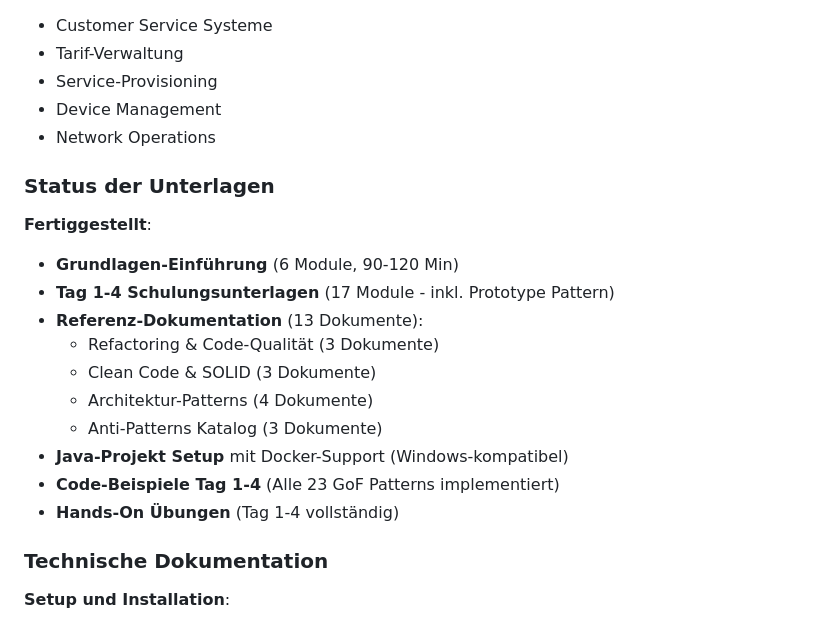
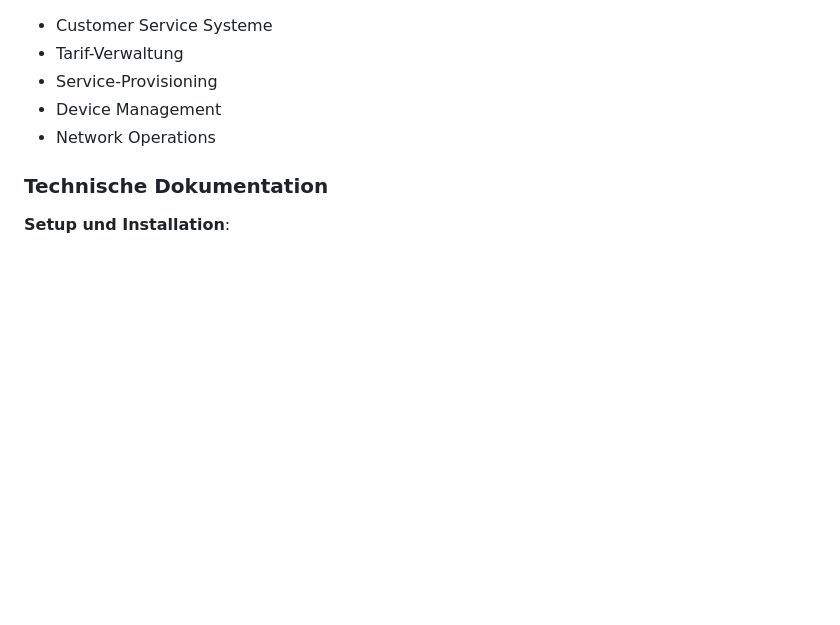
Before and after one commit to vanillacore-net/september-2025-telekom-training, a Markdown page: README.md, the part around the change. Rendered like a GitHub page; blank space fills up the shorter version.

Commit message:
Remove project status section from README
- Remove redundant 'Status der Unterlagen' section
- Keep focus on workshop content and documentation links

```diff
--- a/README.md
+++ b/README.md
@@ -110,20 +110,6 @@
 - Device Management
 - Network Operations
 
-### Status der Unterlagen
-
-**Fertiggestellt**:
-- **Grundlagen-Einführung** (6 Module, 90-120 Min)
-- **Tag 1-4 Schulungsunterlagen** (17 Module - inkl. Prototype Pattern)
-- **Referenz-Dokumentation** (13 Dokumente):
-  - Refactoring & Code-Qualität (3 Dokumente)
-  - Clean Code & SOLID (3 Dokumente)
-  - Architektur-Patterns (4 Dokumente)
-  - Anti-Patterns Katalog (3 Dokumente)
-- **Java-Projekt Setup** mit Docker-Support (Windows-kompatibel)
-- **Code-Beispiele Tag 1-4** (Alle 23 GoF Patterns implementiert)
-- **Hands-On Übungen** (Tag 1-4 vollständig)
-
 ### Technische Dokumentation
 
 **Setup und Installation**:
```
